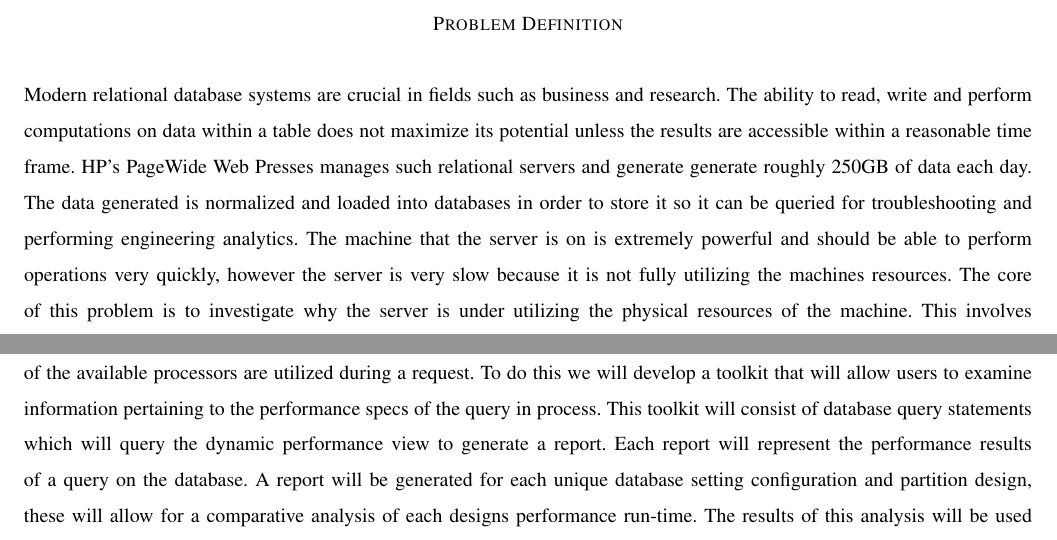
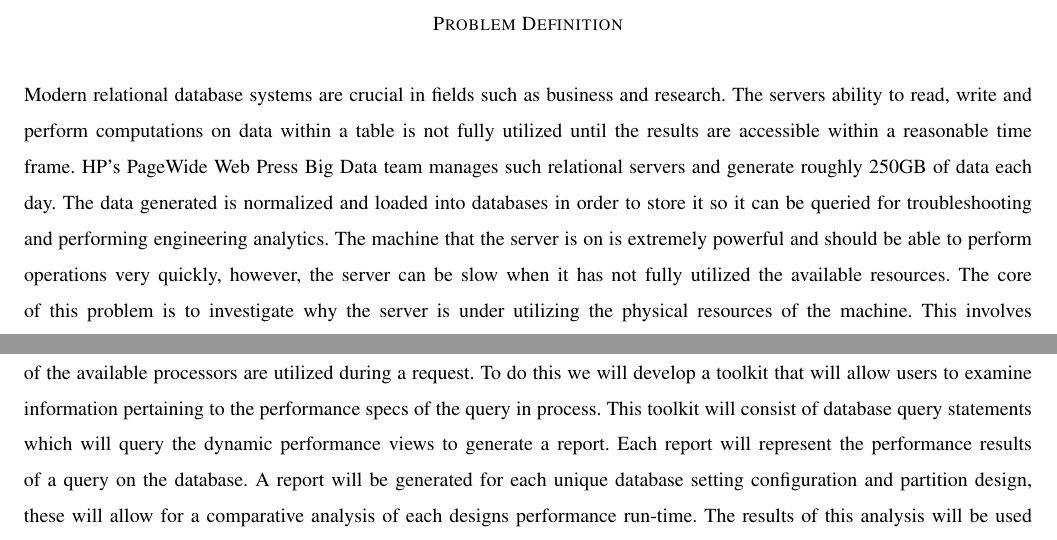
Before and after one commit to ndesilets/Group-13-HP-Big-Data-Analytics, a LaTeX paper (Problem_Statement.tex): two parts of page 2 of 3, joined at a grey line, cut so that both start at the same text. Compiled offline with pdfLaTeX; a missing font is replaced by an installed copy or a similar font; a LaTeX package or settings file that is missing is left out.

Commit message:
Updated with final adjustments from Wednesday meeting at HP

```diff
--- a/Problem_Statement.tex
+++ b/Problem_Statement.tex
@@ -36,10 +36,10 @@
 
 \section*{Problem Definition}
 Modern relational database systems are crucial in fields such as business and research.
-The ability to read, write and perform computations on data within a table does not maximize its potential unless the results are accessible within a reasonable time frame.
-HP’s PageWide Web Presses manages such relational servers and generate generate roughly 250GB of data each day.
+The servers ability to read, write and perform computations on data within a table is not fully utilized until the results are accessible within a reasonable time frame.
+HP’s PageWide Web Press Big Data team manages such relational servers and generate roughly 250GB of data each day.
 The data generated is normalized and loaded into databases in order to store it so it can be queried for troubleshooting and performing engineering analytics.
-The machine that the server is on is extremely powerful and should be able to perform operations very quickly, however the server is very slow because it is not fully utilizing the machines resources.
+The machine that the server is on is extremely powerful and should be able to perform operations very quickly, however, the server can be slow when it has not fully utilized the available resources.
 The core of this problem is to investigate why the server is under utilizing the physical resources of the machine.
 This involves experimenting with many database configuration settings and table partition designs to help improve the performance of the server.
 
@@ -55,7 +55,7 @@ By experimenting with database configuration settings and table partition design
 In short, the problem is that the server is taking an overabundance of time processing queries despite having idle resources.
 Our goal is to increase the efficiency of the server by configuring the memory allocation settings and ensuring the majority of the available processors are utilized during a request.
 To do this we will develop a toolkit that will allow users to examine information pertaining to the performance specs of the query in process.
-This toolkit will consist of database query statements which will query the dynamic performance view to generate a report.
+This toolkit will consist of database query statements which will query the dynamic performance views to generate a report.
 Each report will represent the performance results of a query on the database.
 A report will be generated for each unique database setting configuration and partition design, these will allow for a comparative analysis of each designs performance run-time.
 The results of this analysis will be used to adjust settings on the server and in queries to improve resource usage and run time.
```
Also changed, not shown: Problem_Statement.pdf, 1 other file.
